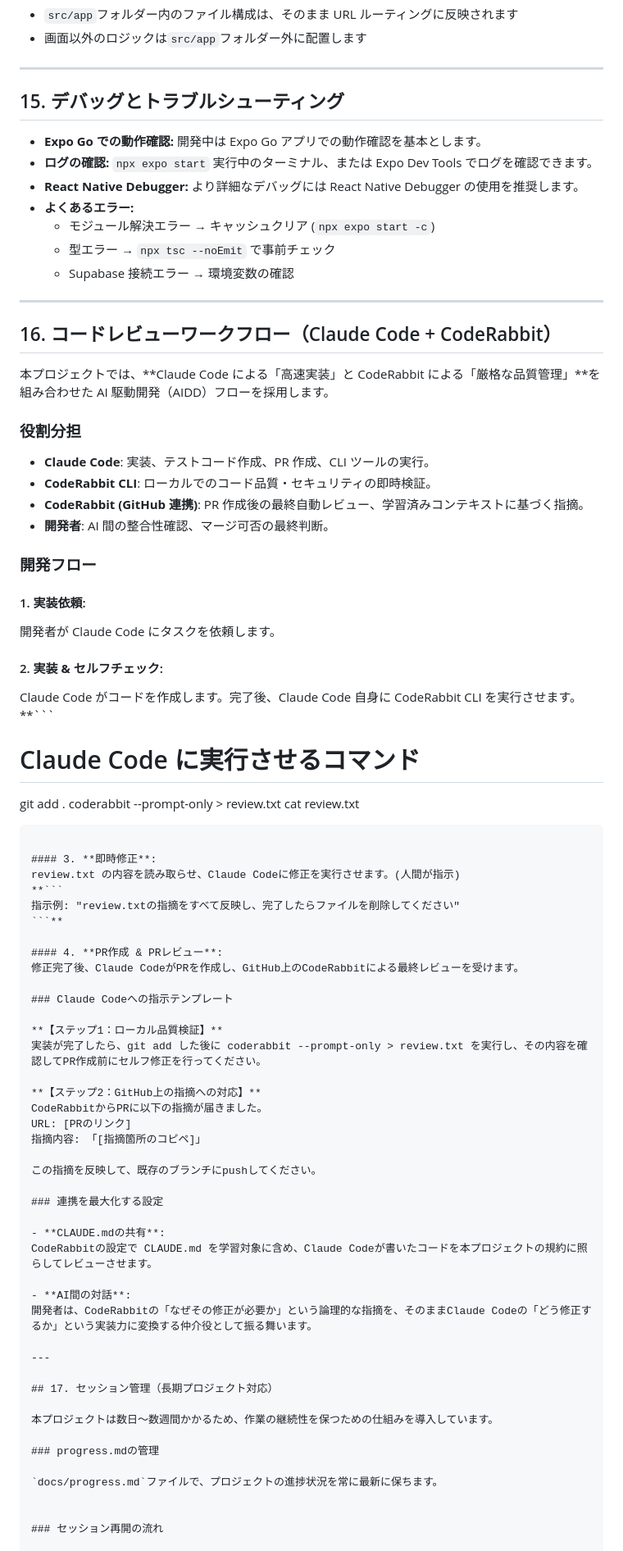
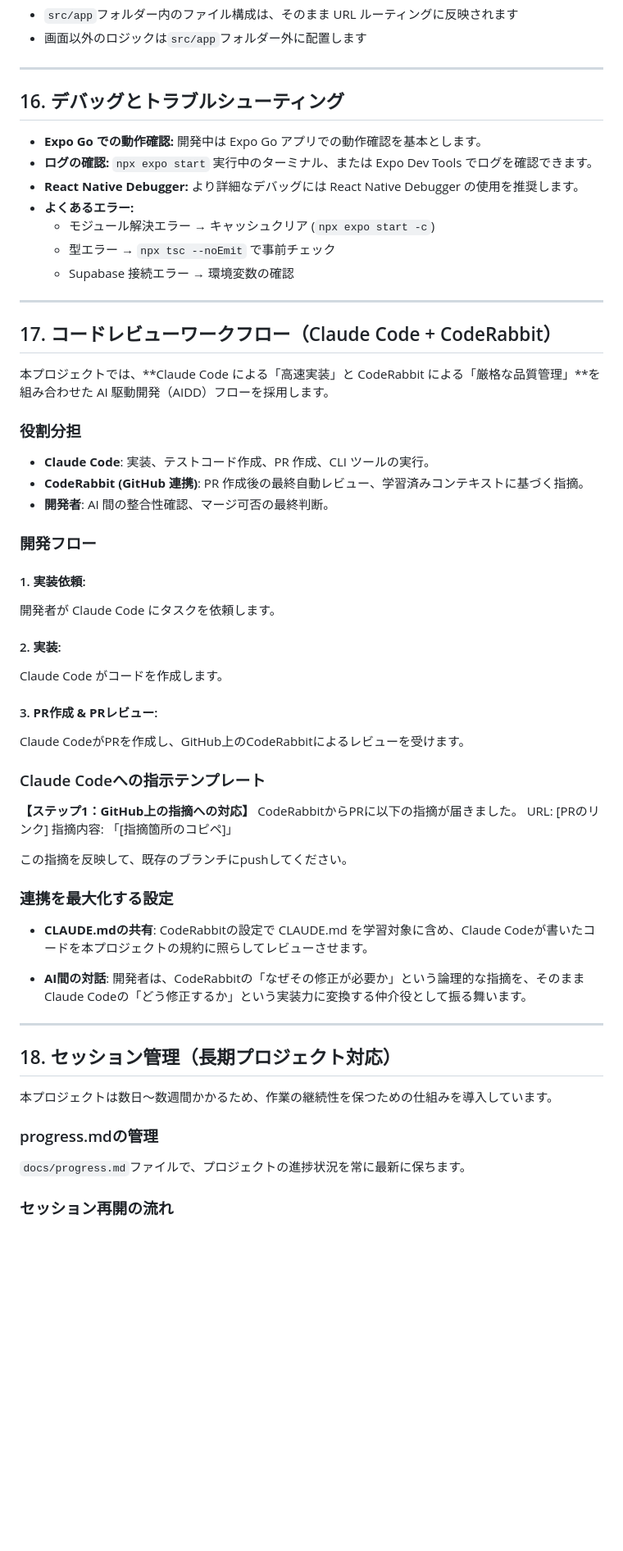
Before and after one commit to daisuke08253649/digital_iccard_app, a Markdown page: CLAUDE.md, the part around one of its changes. Shown at 82% size. GitHub-like rendering; blank space fills up the shorter version.

`````diff
--- a/CLAUDE.md
+++ b/CLAUDE.md
@@ -249,7 +248,7 @@ Expo Router は`src/app`フォルダーをルーティングの中心としま
 
 ---
 
-## 15. デバッグとトラブルシューティング
+## 16. デバッグとトラブルシューティング
 
 - **Expo Go での動作確認:** 開発中は Expo Go アプリでの動作確認を基本とします。
 - **ログの確認:** `npx expo start` 実行中のターミナル、または Expo Dev Tools でログを確認できます。
@@ -261,14 +260,13 @@ Expo Router は`src/app`フォルダーをルーティングの中心としま
 
 ---
 
-## 16. コードレビューワークフロー（Claude Code + CodeRabbit）
+## 17. コードレビューワークフロー（Claude Code + CodeRabbit）
 
 本プロジェクトでは、**Claude Code による「高速実装」と CodeRabbit による「厳格な品質管理」**を組み合わせた AI 駆動開発（AIDD）フローを採用します。
 
 ### 役割分担
 
 - **Claude Code**: 実装、テストコード作成、PR 作成、CLI ツールの実行。
-- **CodeRabbit CLI**: ローカルでのコード品質・セキュリティの即時検証。
 - **CodeRabbit (GitHub 連携)**: PR 作成後の最終自動レビュー、学習済みコンテキストに基づく指摘。
 - **開発者**: AI 間の整合性確認、マージ可否の最終判断。
 
@@ -278,34 +276,17 @@ Expo Router は`src/app`フォルダーをルーティングの中心としま
 
 開発者が Claude Code にタスクを依頼します。
 
-#### 2. **実装 & セルフチェック**:
+#### 2. **実装**:
 
-Claude Code がコードを作成します。完了後、Claude Code 自身に CodeRabbit CLI を実行させます。
-\*\*```
+Claude Code がコードを作成します。
 
-# Claude Code に実行させるコマンド
+#### 3. **PR作成 & PRレビュー**:
 
-git add .
-coderabbit --prompt-only > review.txt
-cat review.txt
-
-````**
-
-#### 3. **即時修正**:
-review.txt の内容を読み取らせ、Claude Codeに修正を実行させます。(人間が指示)
-**```
-指示例: "review.txtの指摘をすべて反映し、完了したらファイルを削除してください"
-```**
-
-#### 4. **PR作成 & PRレビュー**:
-修正完了後、Claude CodeがPRを作成し、GitHub上のCodeRabbitによる最終レビューを受けます。
+Claude CodeがPRを作成し、GitHub上のCodeRabbitによるレビューを受けます。
 
 ### Claude Codeへの指示テンプレート
 
-**【ステップ1：ローカル品質検証】**
-実装が完了したら、git add した後に coderabbit --prompt-only > review.txt を実行し、その内容を確認してPR作成前にセルフ修正を行ってください。
-
-**【ステップ2：GitHub上の指摘への対応】**
+**【ステップ1：GitHub上の指摘への対応】**
 CodeRabbitからPRに以下の指摘が届きました。
 URL: [PRのリンク]
 指摘内容: 「[指摘箇所のコピペ]」
@@ -315,14 +296,14 @@ URL: [PRのリンク]
 ### 連携を最大化する設定
 
 - **CLAUDE.mdの共有**:
-CodeRabbitの設定で CLAUDE.md を学習対象に含め、Claude Codeが書いたコードを本プロジェクトの規約に照らしてレビューさせます。
+  CodeRabbitの設定で CLAUDE.md を学習対象に含め、Claude Codeが書いたコードを本プロジェクトの規約に照らしてレビューさせます。
 
 - **AI間の対話**:
-開発者は、CodeRabbitの「なぜその修正が必要か」という論理的な指摘を、そのままClaude Codeの「どう修正するか」という実装力に変換する仲介役として振る舞います。
+  開発者は、CodeRabbitの「なぜその修正が必要か」という論理的な指摘を、そのままClaude Codeの「どう修正するか」という実装力に変換する仲介役として振る舞います。
 
 ---
 
-## 17. セッション管理（長期プロジェクト対応）
+## 18. セッション管理（長期プロジェクト対応）
 
 本プロジェクトは数日〜数週間かかるため、作業の継続性を保つための仕組みを導入しています。
 
@@ -330,6 +311,5 @@ CodeRabbitの設定で CLAUDE.md を学習対象に含め、Claude Codeが書い
 
 `docs/progress.md`ファイルで、プロジェクトの進捗状況を常に最新に保ちます。
 
-
 ### セッション再開の流れ
 
`````
Also changed, not shown: other parts of CLAUDE.md (+20 -22 lines), docs/progress.md (+12 -32 lines).
